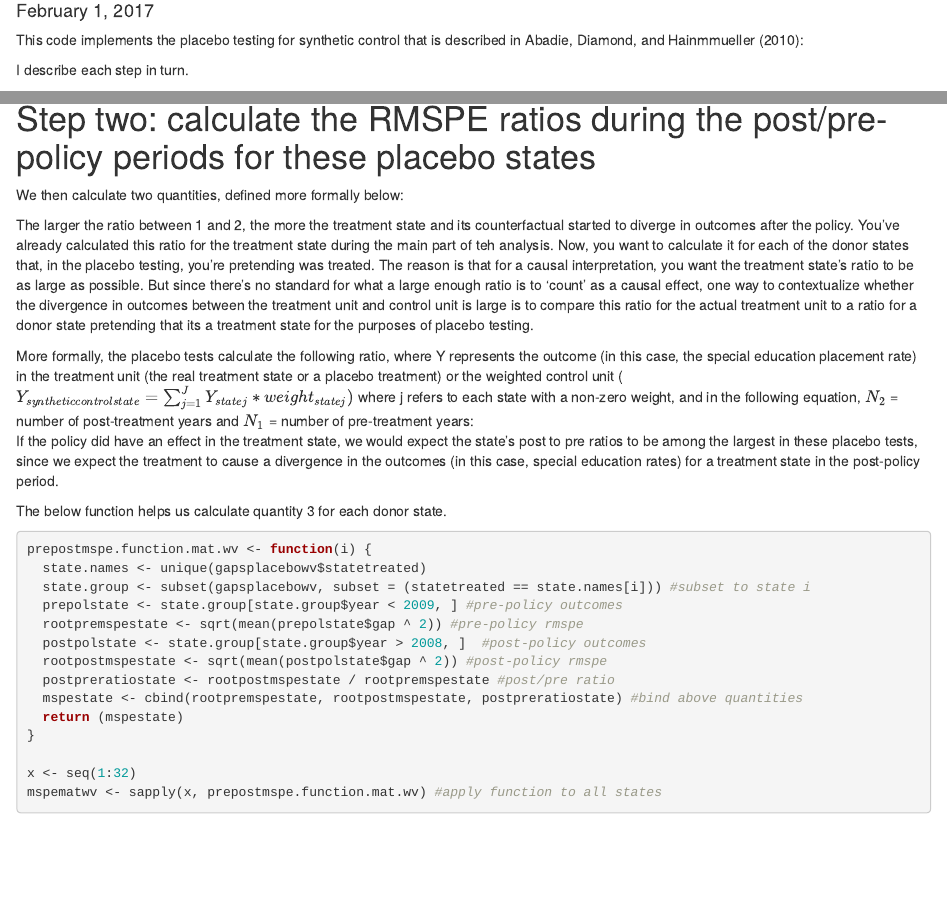
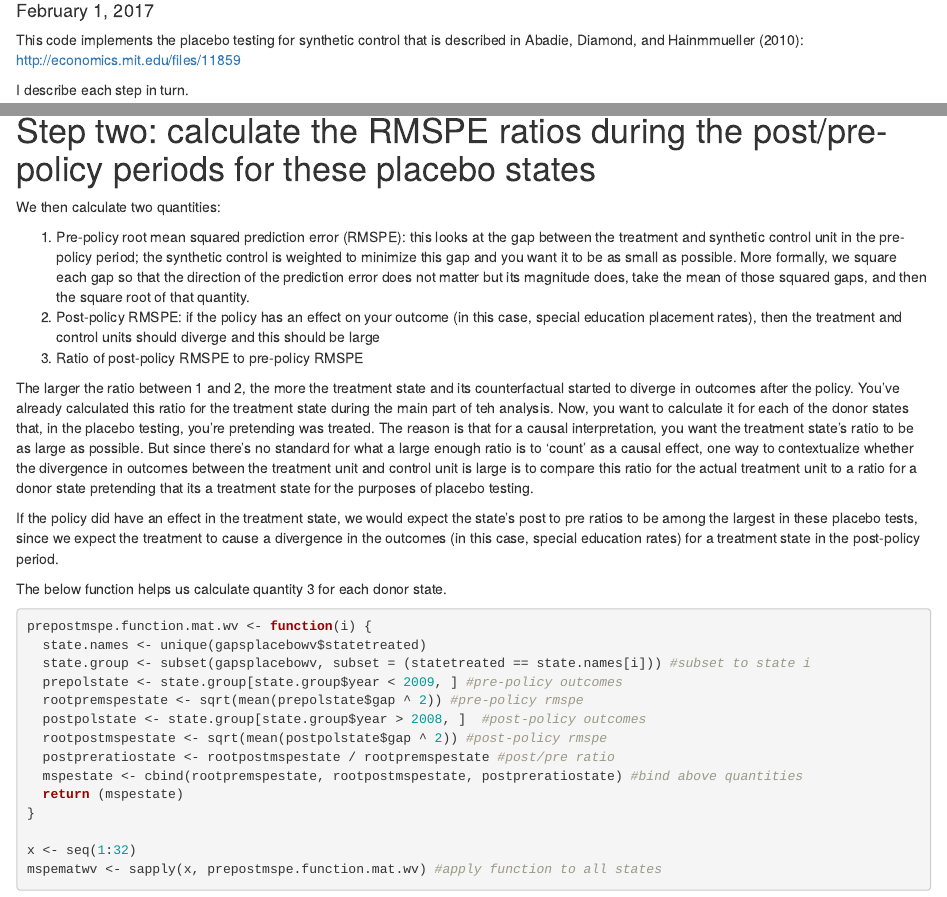
Before and after one commit to rebeccajohnson88/research_examples, an R Markdown document (synthcontrolcode.Rmd): the page in a window 1100 px wide, from 100 px down, and a second part further down, joined at a grey line. Rendered offline with R 4.5, knitr and Pandoc, with nearby package versions; some code elsewhere in the file could not run offline.

Commit message:
Update synthcontrolcode.Rmd

```diff
--- a/synthcontrolcode.Rmd
+++ b/synthcontrolcode.Rmd
@@ -5,7 +5,7 @@ date: "February 1, 2017"
 output: html_document
 ---
 
-This code implements the placebo testing for synthetic control that is described in Abadie, Diamond, and Hainmmueller (2010): \url{http://economics.mit.edu/files/11859}
+This code implements the placebo testing for synthetic control that is described in Abadie, Diamond, and Hainmmueller (2010): http://economics.mit.edu/files/11859
 
 I describe each step in turn.
 
@@ -86,13 +86,12 @@ colnames(gapsplacebowv)[4] <- "statetreated"
 
 # Step two: calculate the RMSPE ratios during the post/pre-policy periods for these placebo states
 
-We then calculate two quantities, defined more formally below:
+We then calculate two quantities:
 
-\begin{enumerate}
-\item Pre-policy root mean squared prediction error (RMSPE): this looks at the gap between the treatment and synthetic control unit in the pre-policy period; the synthetic control is weighted to minimize this gap and you want it to be as small as possible
-\item Post-policy RMSPE: if the policy has an effect on your outcome (in this case, special education placement rates), then the treatment and control units should diverge and this should be large
-\end{enumerate}
+1. Pre-policy root mean squared prediction error (RMSPE): this looks at the gap between the treatment and synthetic control unit in the pre-policy period; the synthetic control is weighted to minimize this gap and you want it to be as small as possible. More formally, we square each gap so that the direction of the prediction error does not matter but its magnitude does, take the mean of those squared gaps, and then the square root of that quantity.
+2. Post-policy RMSPE: if the policy has an effect on your outcome (in this case, special education placement rates), then the treatment and control units should diverge and this should be large
+3. Ratio of post-policy RMSPE to pre-policy RMSPE
+
 
 The larger the ratio between 1 and 2, the more the treatment state and its counterfactual started to diverge in outcomes after the policy. You've already calculated this ratio for the treatment state during the main part of teh analysis. Now, you want to calculate it for each of the donor states that, in the placebo testing, you're pretending was treated. The reason is that for a causal interpretation, you want the treatment state's ratio to be as large as possible. But since there's no standard for what a large enough ratio is to 'count' as a causal effect, one way to contextualize whether the divergence in outcomes between the treatment unit and control unit is large is to compare this ratio for the actual treatment unit to a ratio for a donor state pretending that its a treatment state for the purposes of placebo testing.
 
-More formally, the placebo tests calculate the following ratio, where Y represents the outcome (in this case, the special education placement rate) in the treatment unit (the real treatment state or a placebo treatment) or the weighted control unit ($Y_{syntheticcontrolstate} = \sum_{j = 1}^{J} Y_{statej} * weight_{statej})$ where j refers to each state with a non-zero weight, and in the following equation, $N_{2}$ = number of post-treatment years and $N_{1}$ = number of pre-treatment years:
@@ -104,5 +98,4 @@ $\sqrt{\frac{1}{N_{1}}*\sum\limits_{i = 2000}^{lastyearprepol}({Ytreat}_{i} -{Ys
-\item Post to pre ratio: A / B
-\end{enumerate}
+
 If the policy did have an effect in the treatment state, we would expect the state's post to pre ratios to be among the largest in these placebo tests, since we expect the treatment to cause a divergence in the outcomes (in this case, special education rates) for a treatment state in the post-policy period.
 
 The below function helps us calculate quantity 3 for each donor state.
```
Also changed, not shown: synthcontrolcode.Rmd (5 more changed lines).
